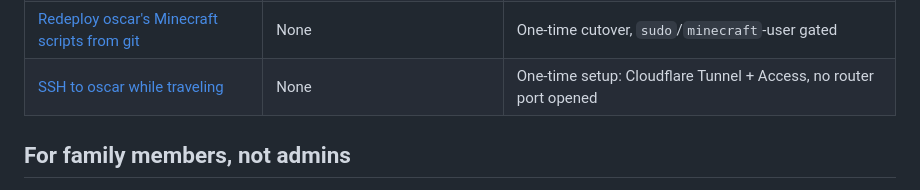
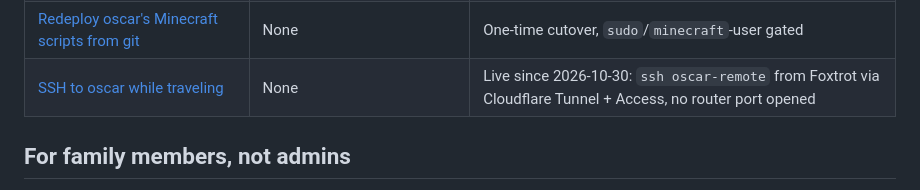
Before and after one commit to devmukmuk/MinecraftMgr, a Markdown page: docs/workflows/README.md, the part around the change. GitHub-like rendering.

```diff
--- a/docs/workflows/README.md
+++ b/docs/workflows/README.md
@@ -66,7 +66,7 @@ checkout can't push.
 | [Delete a realm completely](delete-realm.md) | None | Irreversible — read this one fully before running anything |
 | [Convert vanilla/Fabric/Forge → Paper](convert-engine.md) | Deliberately manual/guided | One direction only — see that doc for why Paper → vanilla isn't a thing here |
 | [Redeploy oscar's Minecraft scripts from git](redeploy-oscar-scripts.md) | None | One-time cutover, `sudo`/`minecraft`-user gated |
-| [SSH to oscar while traveling](remote-ssh-travel.md) | None | One-time setup: Cloudflare Tunnel + Access, no router port opened |
+| [SSH to oscar while traveling](remote-ssh-travel.md) | None | Live since 2026-10-30: `ssh oscar-remote` from Foxtrot via Cloudflare Tunnel + Access, no router port opened |
 
 ## For family members, not admins
 
```
Also changed, not shown: docs/workflows/remote-ssh-travel.md (+194 -107 lines).
